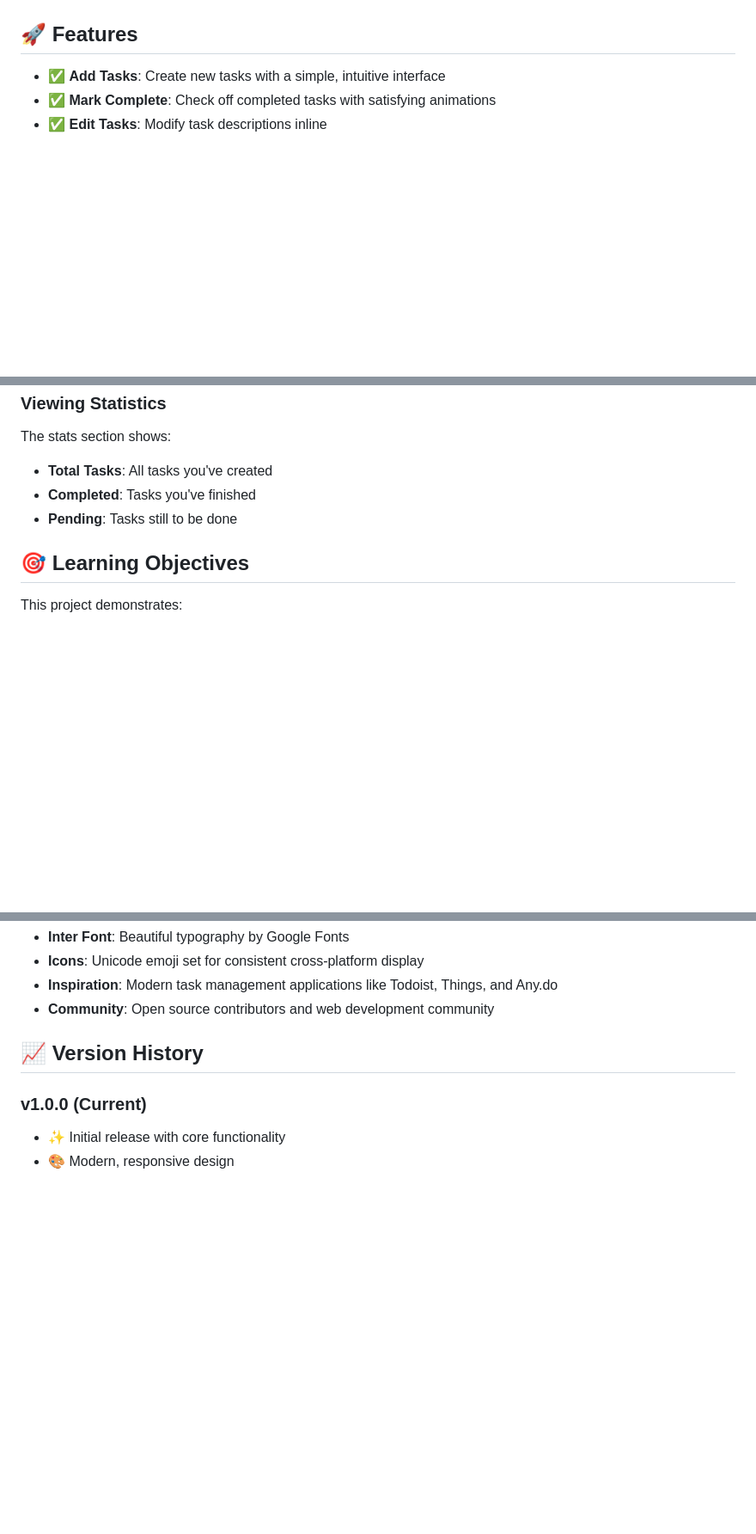
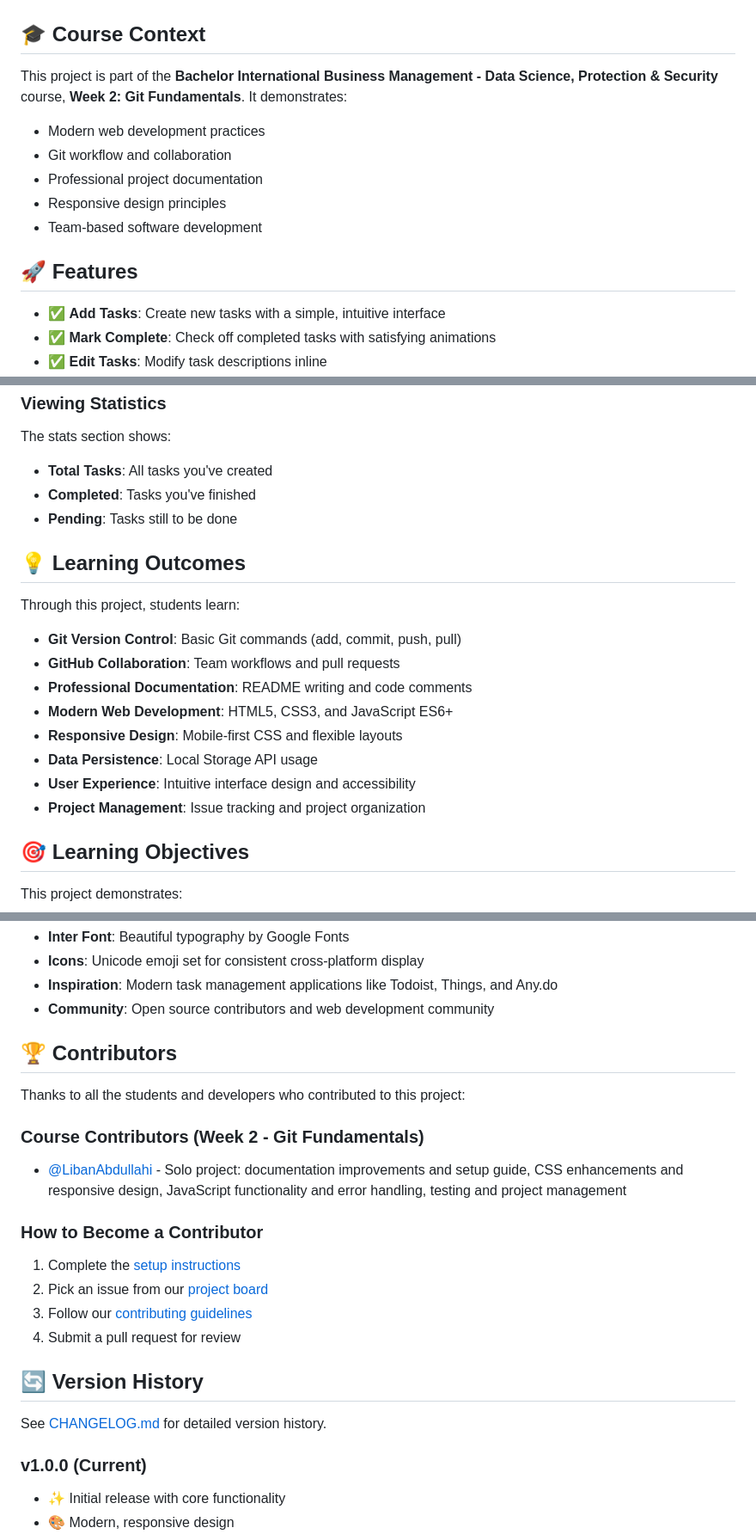
Before and after one commit to thomas-more-devops/taskflow-10-IADI3, a Markdown page: README.md, 3 parts joined by grey strips. Shown at 86% size. Drawn GitHub-style; blank space fills up the shorter version.

```diff
--- a/README.md
+++ b/README.md
@@ -7,6 +14,14 @@
 ![HTML5](https://img.shields.io/badge/html5-%23E34F26.svg?style=flat&logo=html5&logoColor=white)
 ![CSS3](https://img.shields.io/badge/css3-%231572B6.svg?style=flat&logo=css3&logoColor=white)
 ![JavaScript](https://img.shields.io/badge/javascript-%23323330.svg?style=flat&logo=javascript&logoColor=%23F7DF1E)
+
+## 🎓 Course Context
+This project is part of the **Bachelor International Business Management - Data Science, Protection & Security** course, **Week 2: Git Fundamentals**. It demonstrates:
+- Modern web development practices
+- Git workflow and collaboration
+- Professional project documentation
+- Responsive design principles
+- Team-based software development
 
 ## 🚀 Features
 
@@ -61,6 +76,18 @@ The stats section shows:
 - **Completed**: Tasks you've finished
 - **Pending**: Tasks still to be done
 
+## 💡 Learning Outcomes
+
+Through this project, students learn:
+- **Git Version Control**: Basic Git commands (add, commit, push, pull)
+- **GitHub Collaboration**: Team workflows and pull requests
+- **Professional Documentation**: README writing and code comments
+- **Modern Web Development**: HTML5, CSS3, and JavaScript ES6+
+- **Responsive Design**: Mobile-first CSS and flexible layouts
+- **Data Persistence**: Local Storage API usage
+- **User Experience**: Intuitive interface design and accessibility
+- **Project Management**: Issue tracking and project organization
+
 ## 🎯 Learning Objectives
 
 This project demonstrates:
@@ -278,7 +347,22 @@ Potential improvements for version 2.0:
 - **Inspiration**: Modern task management applications like Todoist, Things, and Any.do
 - **Community**: Open source contributors and web development community
 
-## 📈 Version History
+## 🏆 Contributors
+
+Thanks to all the students and developers who contributed to this project:
+
+### Course Contributors (Week 2 - Git Fundamentals)
+- [@LibanAbdullahi](https://github.com/LibanAbdullahi) - Solo project: documentation improvements and setup guide, CSS enhancements and responsive design, JavaScript functionality and error handling, testing and project management
+
+### How to Become a Contributor
+1. Complete the [setup instructions](docs/SETUP.md)
+2. Pick an issue from our [project board](https://github.com/thomas-more-devops/taskflow-10-IADI3/projects)
+3. Follow our [contributing guidelines](docs/CONTRIBUTING.md)
+4. Submit a pull request for review
+
+## 🔄 Version History
+
+See [CHANGELOG.md](CHANGELOG.md) for detailed version history.
 
 ### v1.0.0 (Current)
 - ✨ Initial release with core functionality
```
Also changed, not shown: other parts of README.md (+60 -11 lines).
